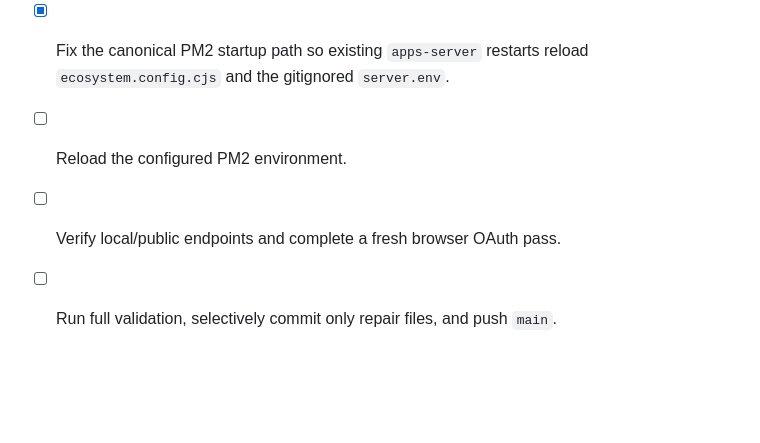
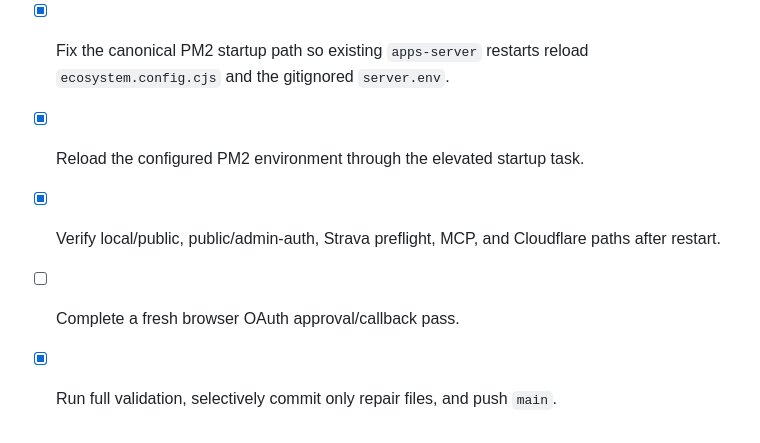
Before and after one commit to yannickbigtuna-dev/BIG-TUNA, a Markdown page: docs/exec-plans/active.md, the part around the change. GitHub-like rendering; blank space fills up the shorter version.

Commit message:
Record Strava deployment verification

```diff
--- a/docs/exec-plans/active.md
+++ b/docs/exec-plans/active.md
@@ -350,6 +350,8 @@ process did not have `STRAVA_CHALLENGE_CRYPTO_SECRET`. The gitignored
 - [x] Back up live Strava state before any operational reload.
 - [x] Fix the canonical PM2 startup path so existing `apps-server` restarts
       reload `ecosystem.config.cjs` and the gitignored `server.env`.
-- [ ] Reload the configured PM2 environment.
-- [ ] Verify local/public endpoints and complete a fresh browser OAuth pass.
-- [ ] Run full validation, selectively commit only repair files, and push `main`.
+- [x] Reload the configured PM2 environment through the elevated startup task.
+- [x] Verify local/public, public/admin-auth, Strava preflight, MCP, and Cloudflare
+      paths after restart.
+- [ ] Complete a fresh browser OAuth approval/callback pass.
+- [x] Run full validation, selectively commit only repair files, and push `main`.
```
